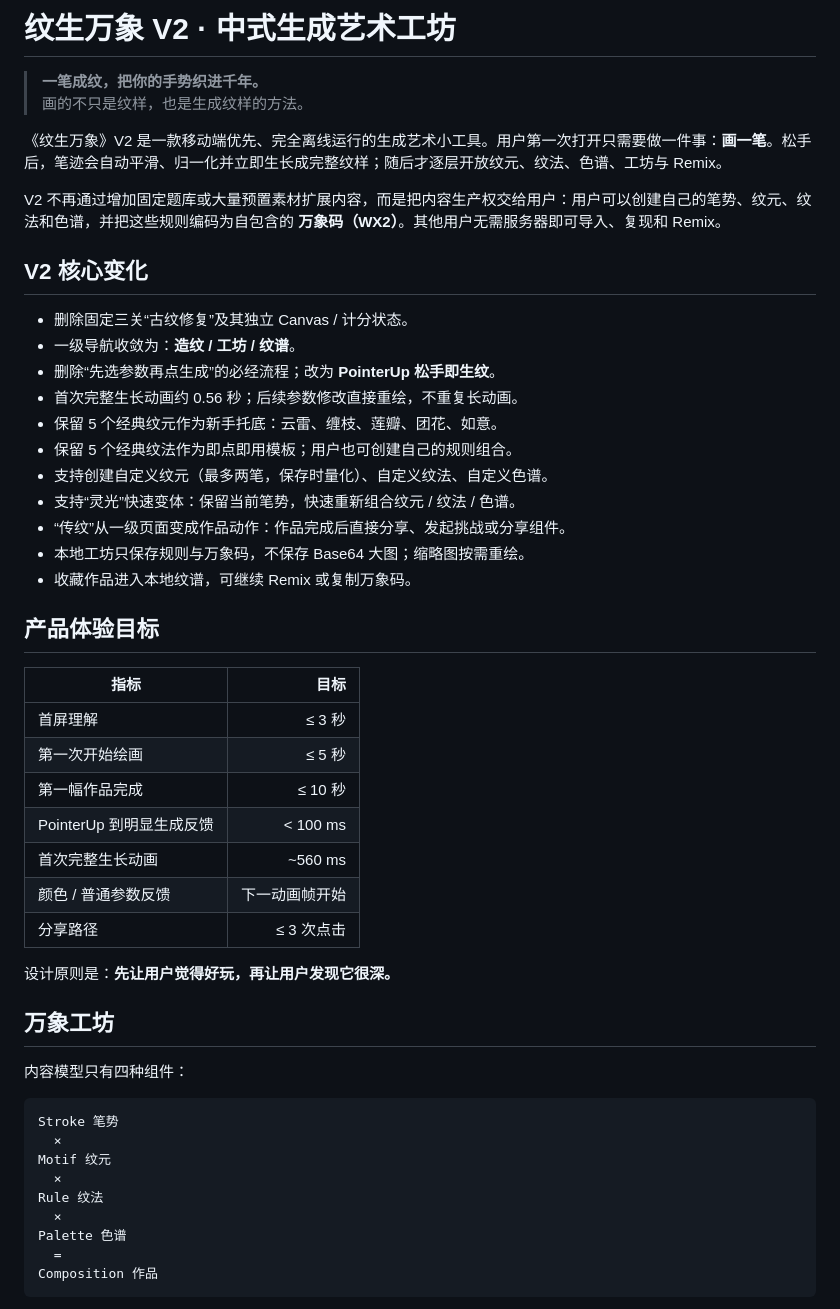
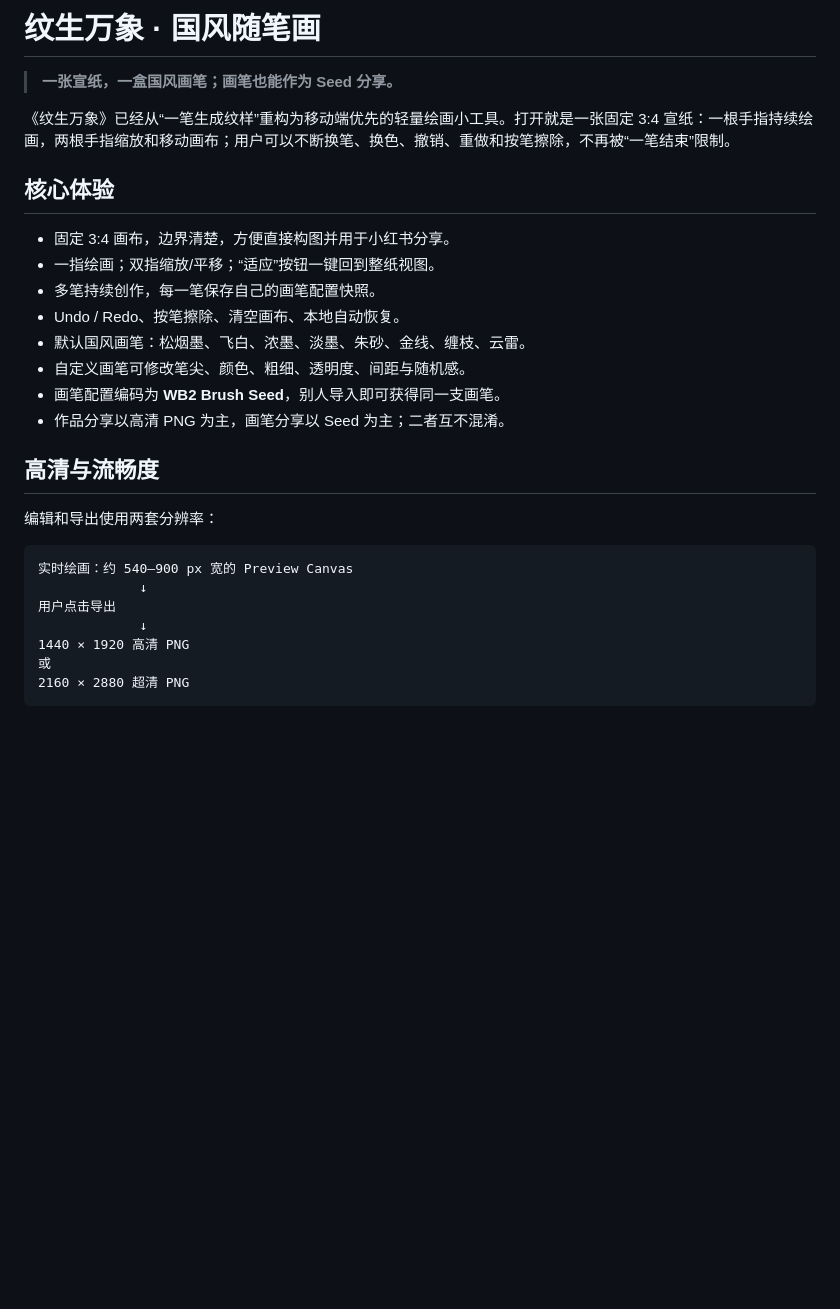
Before and after one commit to Lorenzo-Holmes/wensheng-wanxiang, a Markdown page: README.md, the part around one of its changes. GitHub-like rendering; blank space fills up the shorter version.

````diff
--- a/README.md
+++ b/README.md
@@ -1,53 +1,31 @@
-# 纹生万象 V2 · 中式生成艺术工坊
+# 纹生万象 · 国风随笔画
 
-> **一笔成纹，把你的手势织进千年。**
-> 画的不只是纹样，也是生成纹样的方法。
+> **一张宣纸，一盒国风画笔；画笔也能作为 Seed 分享。**
 
-《纹生万象》V2 是一款移动端优先、完全离线运行的生成艺术小工具。用户第一次打开只需要做一件事：**画一笔**。松手后，笔迹会自动平滑、归一化并立即生长成完整纹样；随后才逐层开放纹元、纹法、色谱、工坊与 Remix。
+《纹生万象》已经从“一笔生成纹样”重构为移动端优先的轻量绘画小工具。打开就是一张固定 3:4 宣纸：一根手指持续绘画，两根手指缩放和移动画布；用户可以不断换笔、换色、撤销、重做和按笔擦除，不再被“一笔结束”限制。
 
-V2 不再通过增加固定题库或大量预置素材扩展内容，而是把内容生产权交给用户：用户可以创建自己的笔势、纹元、纹法和色谱，并把这些规则编码为自包含的 **万象码（WX2）**。其他用户无需服务器即可导入、复现和 Remix。
+## 核心体验
 
-## V2 核心变化
+- 固定 3:4 画布，边界清楚，方便直接构图并用于小红书分享。
+- 一指绘画；双指缩放/平移；“适应”按钮一键回到整纸视图。
+- 多笔持续创作，每一笔保存自己的画笔配置快照。
+- Undo / Redo、按笔擦除、清空画布、本地自动恢复。
+- 默认国风画笔：松烟墨、飞白、浓墨、淡墨、朱砂、金线、缠枝、云雷。
+- 自定义画笔可修改笔尖、颜色、粗细、透明度、间距与随机感。
+- 画笔配置编码为 **WB2 Brush Seed**，别人导入即可获得同一支画笔。
+- 作品分享以高清 PNG 为主，画笔分享以 Seed 为主；二者互不混淆。
 
-- 删除固定三关“古纹修复”及其独立 Canvas / 计分状态。
-- 一级导航收敛为：**造纹 / 工坊 / 纹谱**。
-- 删除“先选参数再点生成”的必经流程；改为 **PointerUp 松手即生纹**。
-- 首次完整生长动画约 0.56 秒；后续参数修改直接重绘，不重复长动画。
-- 保留 5 个经典纹元作为新手托底：云雷、缠枝、莲瓣、团花、如意。
-- 保留 5 个经典纹法作为即点即用模板；用户也可创建自己的规则组合。
-- 支持创建自定义纹元（最多两笔，保存时量化）、自定义纹法、自定义色谱。
-- 支持“灵光”快速变体：保留当前笔势，快速重新组合纹元 / 纹法 / 色谱。
-- “传纹”从一级页面变成作品动作：作品完成后直接分享、发起挑战或分享组件。
-- 本地工坊只保存规则与万象码，不保存 Base64 大图；缩略图按需重绘。
-- 收藏作品进入本地纹谱，可继续 Remix 或复制万象码。
+## 高清与流畅度
 
-## 产品体验目标
-
-| 指标 | 目标 |
-|---|---:|
-| 首屏理解 | ≤ 3 秒 |
-| 第一次开始绘画 | ≤ 5 秒 |
-| 第一幅作品完成 | ≤ 10 秒 |
-| PointerUp 到明显生成反馈 | < 100 ms |
-| 首次完整生长动画 | ~560 ms |
-| 颜色 / 普通参数反馈 | 下一动画帧开始 |
-| 分享路径 | ≤ 3 次点击 |
-
-设计原则是：**先让用户觉得好玩，再让用户发现它很深。**
-
-## 万象工坊
-
-内容模型只有四种组件：
+编辑和导出使用两套分辨率：
 
 ```text
-Stroke 笔势
-  ×
-Motif 纹元
-  ×
-Rule 纹法
-  ×
-Palette 色谱
-  =
-Composition 作品
+实时绘画：约 540–900 px 宽的 Preview Canvas
+             ↓
+用户点击导出
+             ↓
+1440 × 1920 高清 PNG
+或
+2160 × 2880 超清 PNG
 ```
 
````
Also changed, not shown: other parts of README.md (+32 -115 lines).
